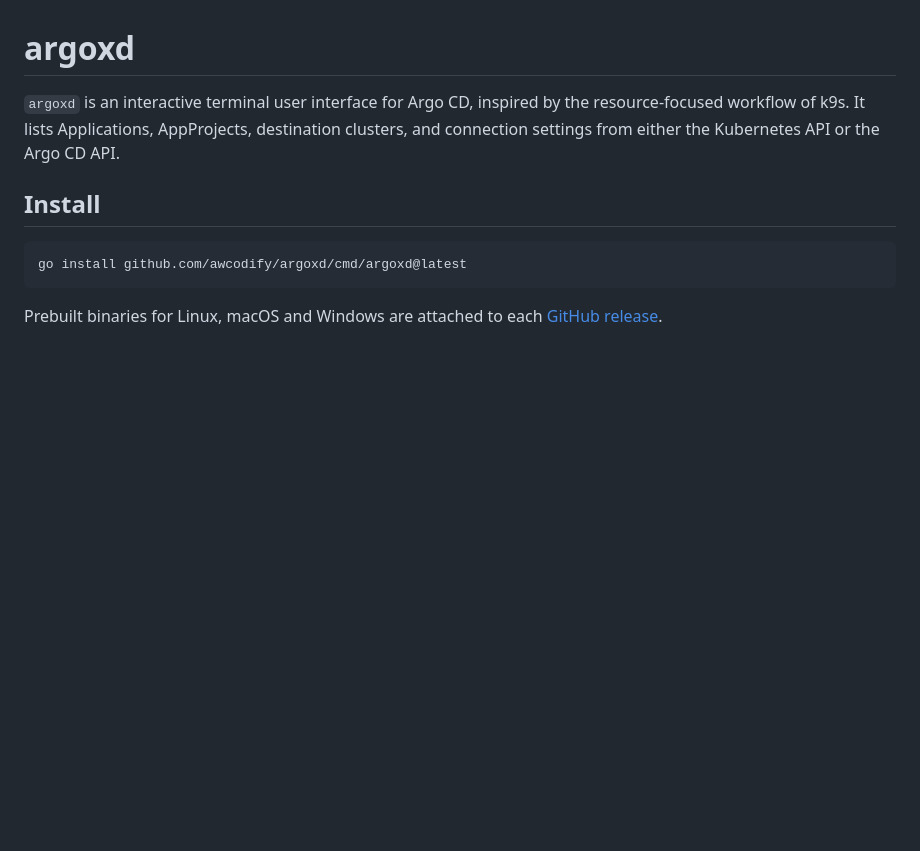
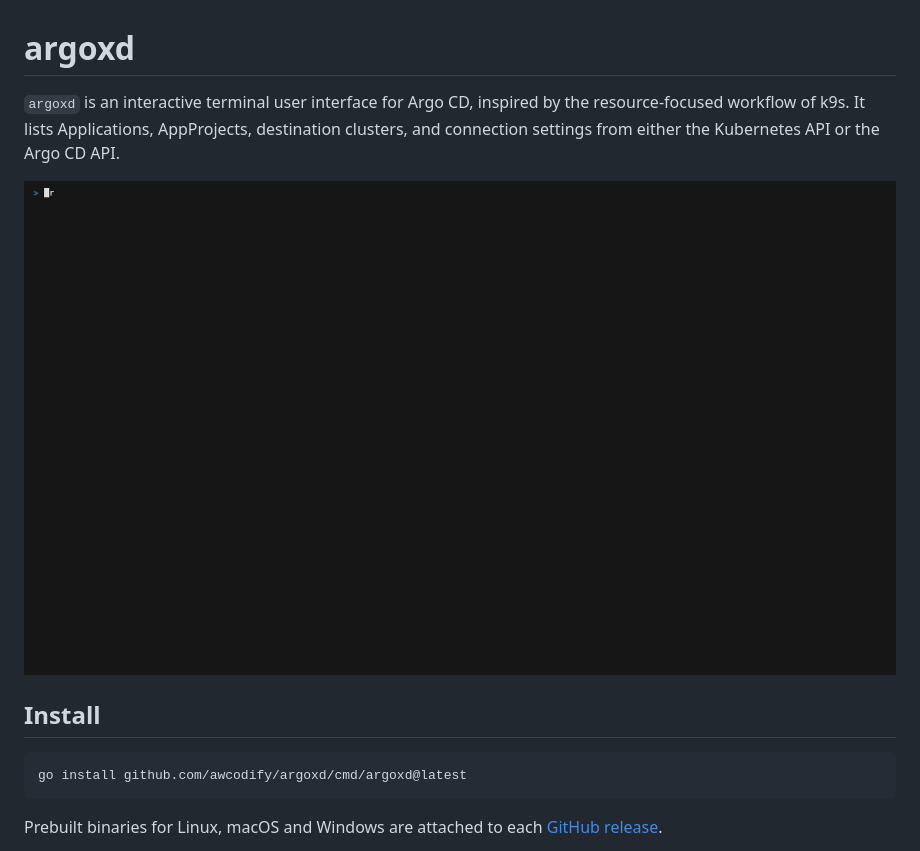
Before and after one commit to awcodify/argoxd, a Markdown page: README.md, the part around the change. Drawn GitHub-style; blank space fills up the shorter version.

Commit message:
chore: add demo gif

```diff
--- a/README.md
+++ b/README.md
@@ -1,6 +1,8 @@
 # argoxd
 
 `argoxd` is an interactive terminal user interface for Argo CD, inspired by the resource-focused workflow of k9s. It lists Applications, AppProjects, destination clusters, and connection settings from either the Kubernetes API or the Argo CD API.
+
+![argoxd demo](demo/demo.gif)
 
 ## Install
 
```
